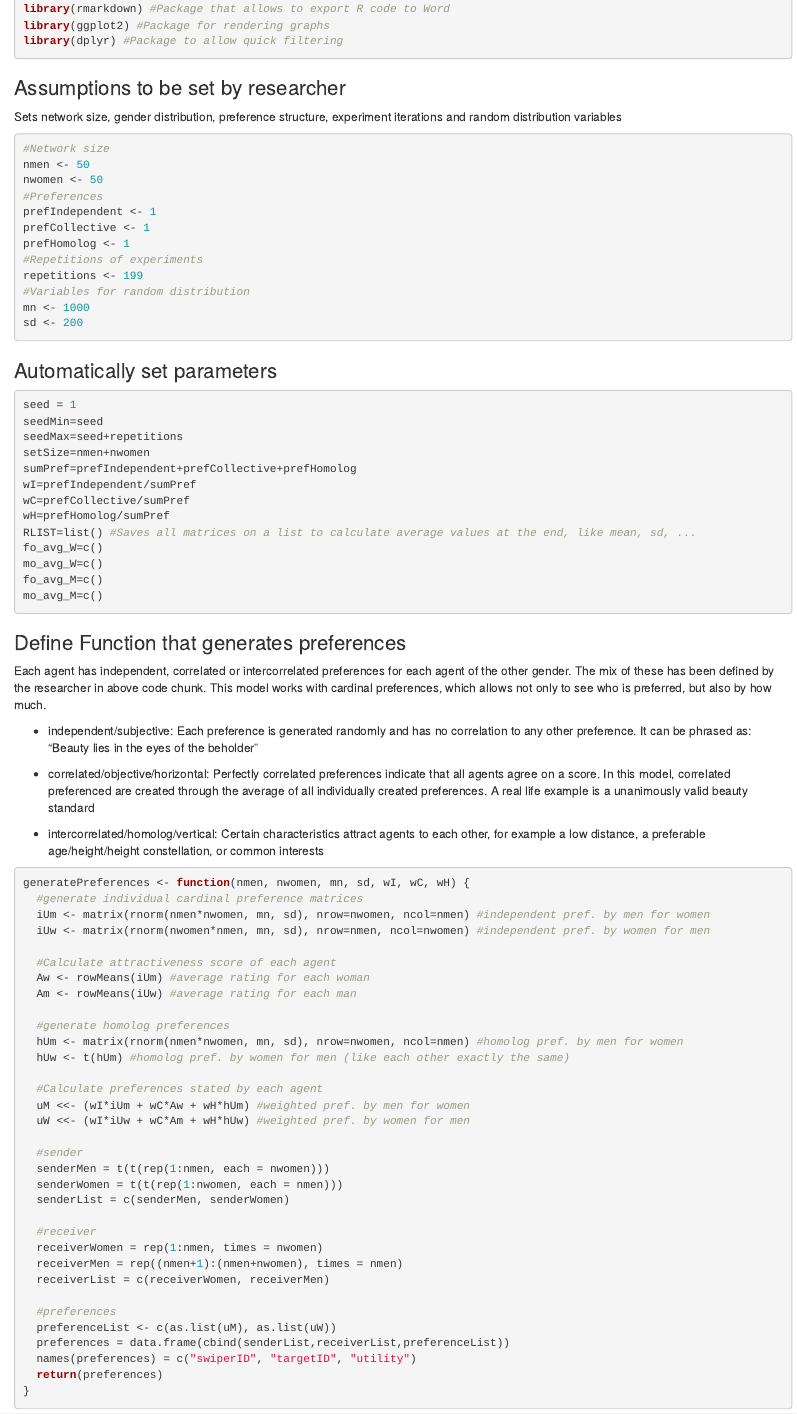
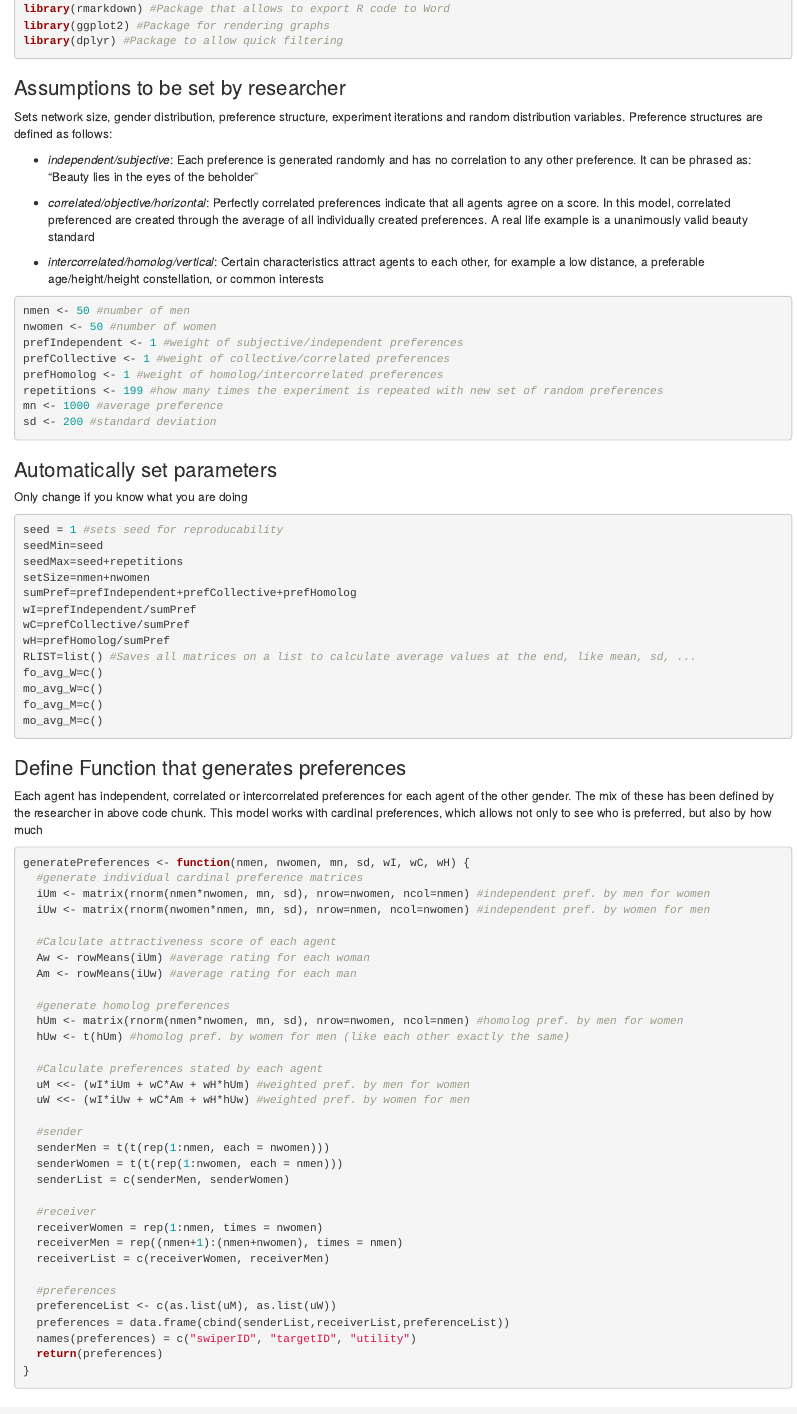
Before and after one commit to elisaber/matching, an R Markdown document (Model GS.rmd): the page in a window 1100 px wide, from 150 px down. Rendered offline with R 4.5, knitr and Pandoc, with nearby package versions; drawn as R Markdown's standard HTML page in place of the format the file asks for; some code elsewhere in the file could not run offline.

Commit message:
Update Model GS.rmd

````diff
--- a/Model GS.rmd
+++ b/Model GS.rmd
@@ -14,25 +14,28 @@ library(dplyr) #Package to allow quick filtering
 ```
 
 ### Assumptions to be set by researcher
-Sets network size, gender distribution, preference structure, experiment iterations and random distribution variables
+Sets network size, gender distribution, preference structure, experiment iterations and random distribution variables. Preference structures are defined as follows:
+
+- *independent/subjective*: Each preference is generated randomly and has no correlation to any other preference. It can be phrased as: "Beauty lies in the eyes of the beholder"
+
+- *correlated/objective/horizontal*: Perfectly correlated preferences indicate that all agents agree on a score. In this model, correlated preferenced are created through the average of all individually created preferences. A real life example is a unanimously valid beauty standard
+
+- *intercorrelated/homolog/vertical*: Certain characteristics attract agents to each other, for example a low distance, a preferable age/height/height constellation, or common interests
 ```{r, message = FALSE, warning = FALSE}
-#Network size
-nmen <- 50
-nwomen <- 50
-#Preferences
-prefIndependent <- 1
-prefCollective <- 1
-prefHomolog <- 1
-#Repetitions of experiments
-repetitions <- 199
-#Variables for random distribution
-mn <- 1000
-sd <- 200
+nmen <- 50 #number of men
+nwomen <- 50 #number of women
+prefIndependent <- 1 #weight of subjective/independent preferences
+prefCollective <- 1 #weight of collective/correlated preferences
+prefHomolog <- 1 #weight of homolog/intercorrelated preferences
+repetitions <- 199 #how many times the experiment is repeated with new set of random preferences
+mn <- 1000 #average preference
+sd <- 200 #standard deviation
 ```
 
 ### Automatically set parameters
+Only change if you know what you are doing
 ```{r, message = FALSE, warning = FALSE}
-seed = 1
+seed = 1 #sets seed for reproducability
 seedMin=seed
 seedMax=seed+repetitions
 setSize=nmen+nwomen
@@ -48,13 +51,7 @@ mo_avg_M=c()
 ```
 
 ### Define Function that generates preferences
-Each agent has independent, correlated or intercorrelated preferences for each agent of the other gender. The mix of these has been defined by the researcher in above code chunk. This model works with cardinal preferences, which allows not only to see who is preferred, but also by how much.
-
-- independent/subjective: Each preference is generated randomly and has no correlation to any other preference. It can be phrased as: "Beauty lies in the eyes of the beholder"
-
-- correlated/objective/horizontal: Perfectly correlated preferences indicate that all agents agree on a score. In this model, correlated preferenced are created through the average of all individually created preferences. A real life example is a unanimously valid beauty standard
-
-- intercorrelated/homolog/vertical: Certain characteristics attract agents to each other, for example a low distance, a preferable age/height/height constellation, or common interests
+Each agent has independent, correlated or intercorrelated preferences for each agent of the other gender. The mix of these has been defined by the researcher in above code chunk. This model works with cardinal preferences, which allows not only to see who is preferred, but also by how much
 ```{r, message = FALSE, warning = FALSE}
 generatePreferences <- function(nmen, nwomen, mn, sd, wI, wC, wH) {
   #generate individual cardinal preference matrices
````
